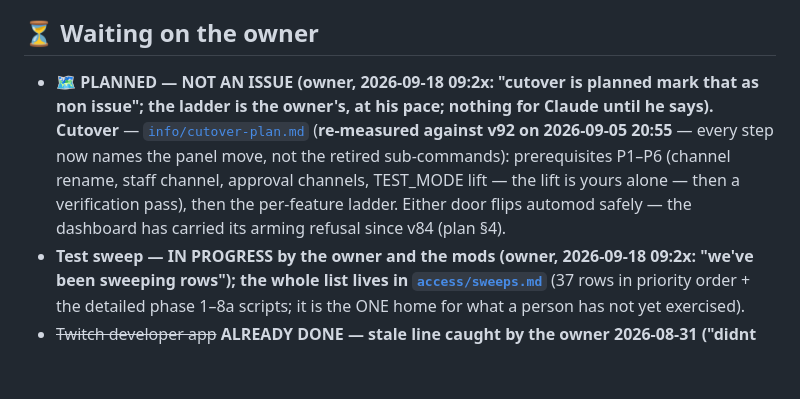
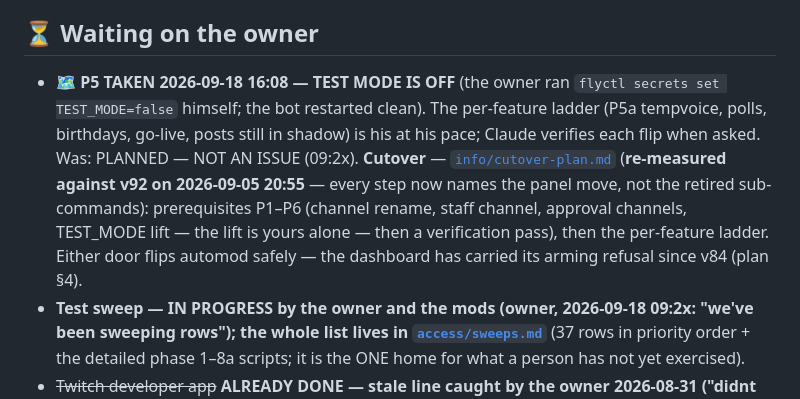
Before and after one commit to skymitch9/black-bloc, a Markdown page: docs/TODO.md, the part around the change. Drawn GitHub-style; blank space fills up the shorter version.

```diff
--- a/docs/TODO.md
+++ b/docs/TODO.md
@@ -192,7 +192,7 @@ docs bookkeeping lands with the work, not after.
 
 ## ⏳ Waiting on the owner
 
-- 🗺️ **PLANNED — NOT AN ISSUE (owner, 2026-09-18 09:2x: "cutover is planned mark that as non issue"; the ladder is the owner's, at his pace; nothing for Claude until he says).** **Cutover** — [`info/cutover-plan.md`](info/cutover-plan.md) (**re-measured against v92 on 2026-09-05 20:55** — every step now names the panel move, not the retired sub-commands): prerequisites P1–P6 (channel rename, staff channel, approval channels, TEST_MODE lift — the lift is yours alone — then a verification pass), then the per-feature ladder. Either door flips automod safely — the dashboard has carried its arming refusal since v84 (plan §4).
+- 🗺️ **P5 TAKEN 2026-09-18 16:08 — TEST MODE IS OFF** (the owner ran `flyctl secrets set TEST_MODE=false` himself; the bot restarted clean). The per-feature ladder (P5a tempvoice, polls, birthdays, go-live, posts still in shadow) is his at his pace; Claude verifies each flip when asked. Was: PLANNED — NOT AN ISSUE (09:2x). **Cutover** — [`info/cutover-plan.md`](info/cutover-plan.md) (**re-measured against v92 on 2026-09-05 20:55** — every step now names the panel move, not the retired sub-commands): prerequisites P1–P6 (channel rename, staff channel, approval channels, TEST_MODE lift — the lift is yours alone — then a verification pass), then the per-feature ladder. Either door flips automod safely — the dashboard has carried its arming refusal since v84 (plan §4).
 - **Test sweep — IN PROGRESS by the owner and the mods (owner, 2026-09-18 09:2x: "we've been sweeping rows"); the whole list lives in [`access/sweeps.md`](access/sweeps.md)** (37 rows in priority order + the detailed phase 1–8a scripts; it is the ONE home for what a person has not yet exercised).
 - ~~Twitch developer app~~ **ALREADY DONE — stale line caught by the owner
   2026-08-31 ("didnt we already connect twitch dev").** Measured: `TWITCH_CLIENT_ID`
```
Also changed, not shown: CLAUDE.md (+5 -3 lines), docs/info/cutover-plan.md (+1 -1 lines).
